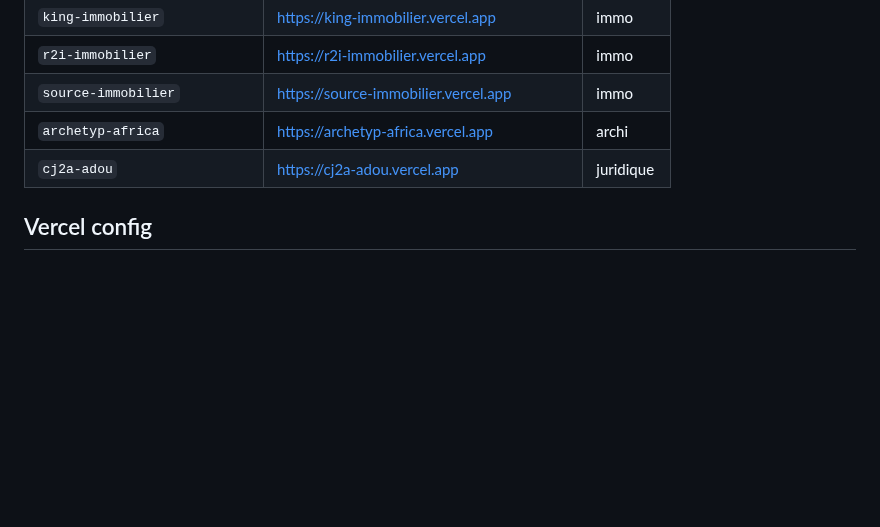
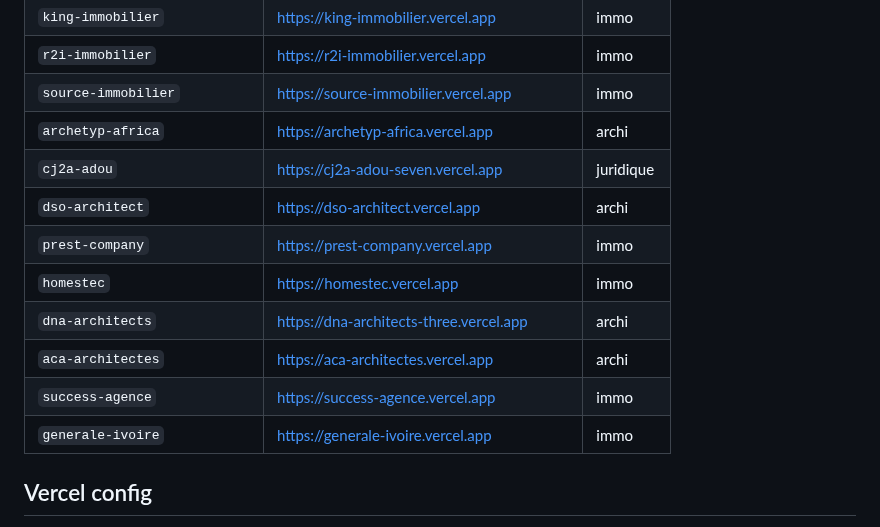
Before and after one commit to kamfal667/AGENCE-APRIMMO, a Markdown page: CLAUDE.md, the part around the change. Drawn GitHub-style; blank space fills up the shorter version.

Commit message:
docs: ajout generale-ivoire + synchro liste prospects
Co-Authored-By: Claude Sonnet 4.6 <noreply@anthropic.com>

```diff
--- a/CLAUDE.md
+++ b/CLAUDE.md
@@ -123,7 +123,14 @@ Un seul bloc à modifier — le JS propage les valeurs partout automatiquement.
 | `r2i-immobilier` | https://r2i-immobilier.vercel.app | immo |
 | `source-immobilier` | https://source-immobilier.vercel.app | immo |
 | `archetyp-africa` | https://archetyp-africa.vercel.app | archi |
-| `cj2a-adou` | https://cj2a-adou.vercel.app | juridique |
+| `cj2a-adou` | https://cj2a-adou-seven.vercel.app | juridique |
+| `dso-architect` | https://dso-architect.vercel.app | archi |
+| `prest-company` | https://prest-company.vercel.app | immo |
+| `homestec` | https://homestec.vercel.app | immo |
+| `dna-architects` | https://dna-architects-three.vercel.app | archi |
+| `aca-architectes` | https://aca-architectes.vercel.app | archi |
+| `success-agence` | https://success-agence.vercel.app | immo |
+| `generale-ivoire` | https://generale-ivoire.vercel.app | immo |
 
 ## Vercel config
 
```
